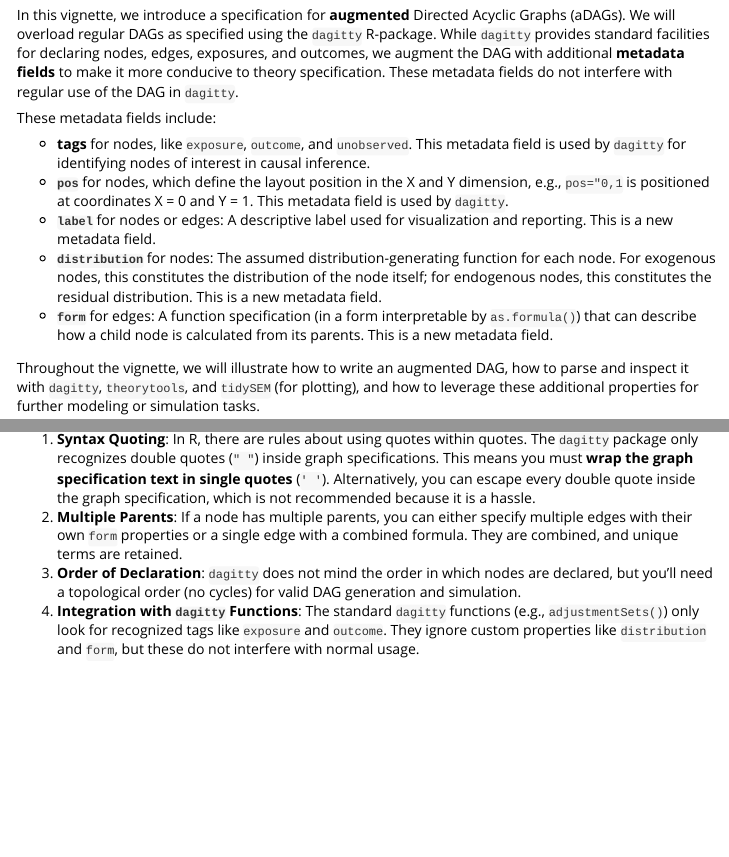
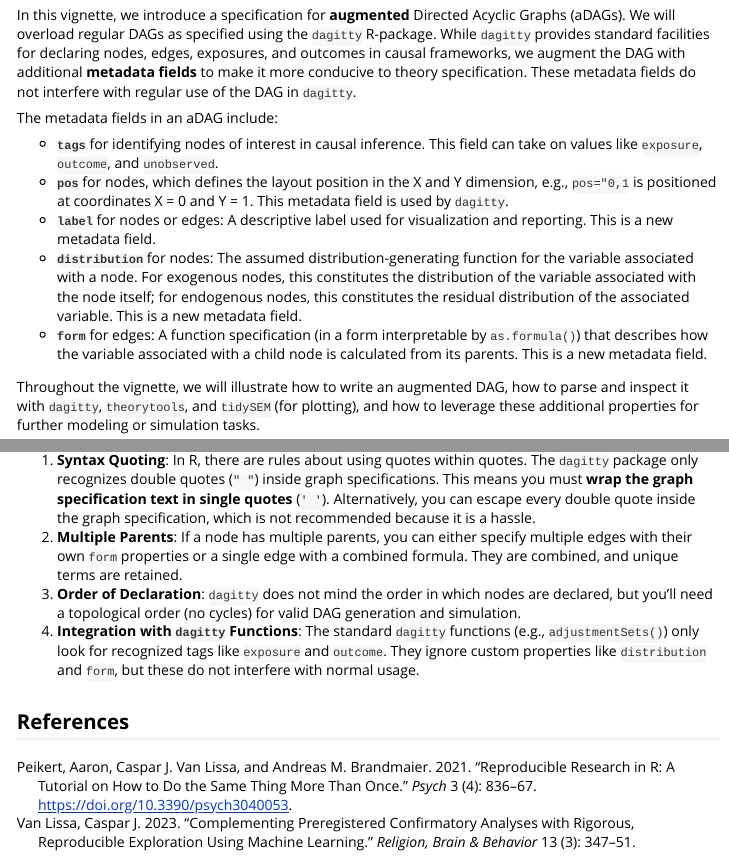
Before and after one commit to cjvanlissa/theorytools, an R Markdown document (vignettes/augmented_dags.Rmd): the page in a window 1100 px wide, from 110 px down, and a second part further down, joined at a grey line. Rendered offline with R 4.5, knitr and Pandoc, with nearby package versions; the code chunks are not run, so their results and figures are left out.

Commit message:
- added missing references - fixed issue with missing "REPLACE = TRUE" in case of sampling more instances than unique objects to choose from in `sample.int` - resized images (still labels are cropped at the edges - maybe add margins?) - added a default rounding to random beta values

````diff
--- a/vignettes/augmented_dags.Rmd
+++ b/vignettes/augmented_dags.Rmd
@@ -5,6 +5,7 @@ vignette: >
   %\VignetteIndexEntry{Specifying Augmented Directed Acyclic Graphs}
   %\VignetteEngine{knitr::rmarkdown}
   %\VignetteEncoding{UTF-8}
+bibliography: vignettes.bib
 ---
 
 ```{r, include = FALSE}
@@ -17,17 +18,17 @@ knitr::opts_chunk$set(
 
 In this vignette, we introduce a specification for **augmented** Directed Acyclic Graphs (aDAGs).
 We will overload regular DAGs as specified using the `dagitty` R-package.
-While `dagitty` provides standard facilities for declaring nodes, edges, exposures, and outcomes,
+While `dagitty` provides standard facilities for declaring nodes, edges, exposures, and outcomes in causal frameworks,
 we augment the DAG with additional **metadata fields** to make it more conducive to theory specification.
 These metadata fields do not interfere with regular use of the DAG in `dagitty`.
 
-These metadata fields include:
+The metadata fields in an aDAG include:
 
-- **tags** for nodes, like `exposure`, `outcome`, and `unobserved`. This metadata field is used by `dagitty` for identifying nodes of interest in causal inference.
-- **`pos`** for nodes, which define the layout position in the X and Y dimension, e.g., `pos="0,1` is positioned at coordinates X = 0 and Y = 1. This metadata field is used by `dagitty`.
+- **`tags`** for identifying nodes of interest in causal inference. This field can take on values like `exposure`, `outcome`, and `unobserved`.
+- **`pos`** for nodes, which defines the layout position in the X and Y dimension, e.g., `pos="0,1` is positioned at coordinates X = 0 and Y = 1. This metadata field is used by `dagitty`.
 - **`label`** for nodes or edges: A descriptive label used for visualization and reporting. This is a new metadata field.
-- **`distribution`** for nodes: The assumed distribution-generating function for each node. For exogenous nodes, this constitutes the distribution of the node itself; for endogenous nodes, this constitutes the residual distribution. This is a new metadata field.
-- **`form`** for edges: A function specification (in a form interpretable by `as.formula()`) that can describe how a child node is calculated from its parents. This is a new metadata field.
+- **`distribution`** for nodes: The assumed distribution-generating function for the variable associated with a node. For exogenous nodes, this constitutes the distribution of the variable associated with the node itself; for endogenous nodes, this constitutes the residual distribution of the associated variable. This is a new metadata field.
+- **`form`** for edges: A function specification (in a form interpretable by `as.formula()`) that describes how the variable associated with a child node is calculated from its parents. This is a new metadata field.
 
 Throughout the vignette, we will illustrate how to write an augmented DAG, how to parse and inspect it with `dagitty`, `theorytools`, and `tidySEM` (for plotting), and how to leverage these additional properties for further modeling or simulation tasks.
 
@@ -234,3 +235,5 @@ You can use this script, for example, to generate synthetic data and build a rep
 <!-- - Data-generating or modeling assumptions (extra properties for simulation or advanced uses). -->
 
 <!-- This approach reduces duplication and potential mismatches between your DAG-based causal assumptions and the code used to generate or analyze data. We hope this augmented specification pattern helps you maintain clarity and reproducibility in your causal modeling workflows. -->
+
+## References
--- a/vignettes/vignettes.bib
+++ b/vignettes/vignettes.bib
@@ -56,3 +56,17 @@
   langid = {english},
   file = {C:\Users\vanlissa\Zotero\storage\5CMGPZTH\Meehl - 1990 - Appraising and Amending Theories The Strategy of .pdf}
 }
+
+
+@article{peikertReproducibleResearchTutorial2021,
+  title = {Reproducible {{Research}} in {{R}}: {{A Tutorial}} on {{How}} to {{Do}} the {{Same Thing More Than Once}}},
+  shorttitle = {Reproducible {{Research}} in {{R}}},
+  author = {Peikert, Aaron and Van Lissa, Caspar J. and Brandmaier, Andreas M.},
+  date = {2021-12-09},
+  journaltitle = {Psych},
+  shortjournal = {Psych},
+  volume = {3},
+  number = {4},
+  pages = {836--867},
+  issn = {2624-8611},
+  doi = {10.3390/psych3040053},
@@ -58,0 +80,9 @@
+  title={Complementing preregistered confirmatory analyses with rigorous, reproducible exploration using machine learning},
+  author={Van Lissa, Caspar J},
+  journal={Religion, Brain \& Behavior},
+  volume={13},
+  number={3},
+  pages={347--351},
+  year={2023},
+  publisher={Taylor \& Francis}
+}
````
Also changed, not shown: R/simulate_data.R (+1 -1 lines), vignettes/dag_basic.png, vignettes/dag_three.png, vignettes/augmented_dags.Rmd (16 more changed lines), vignettes/vignettes.bib (7 more changed lines).
